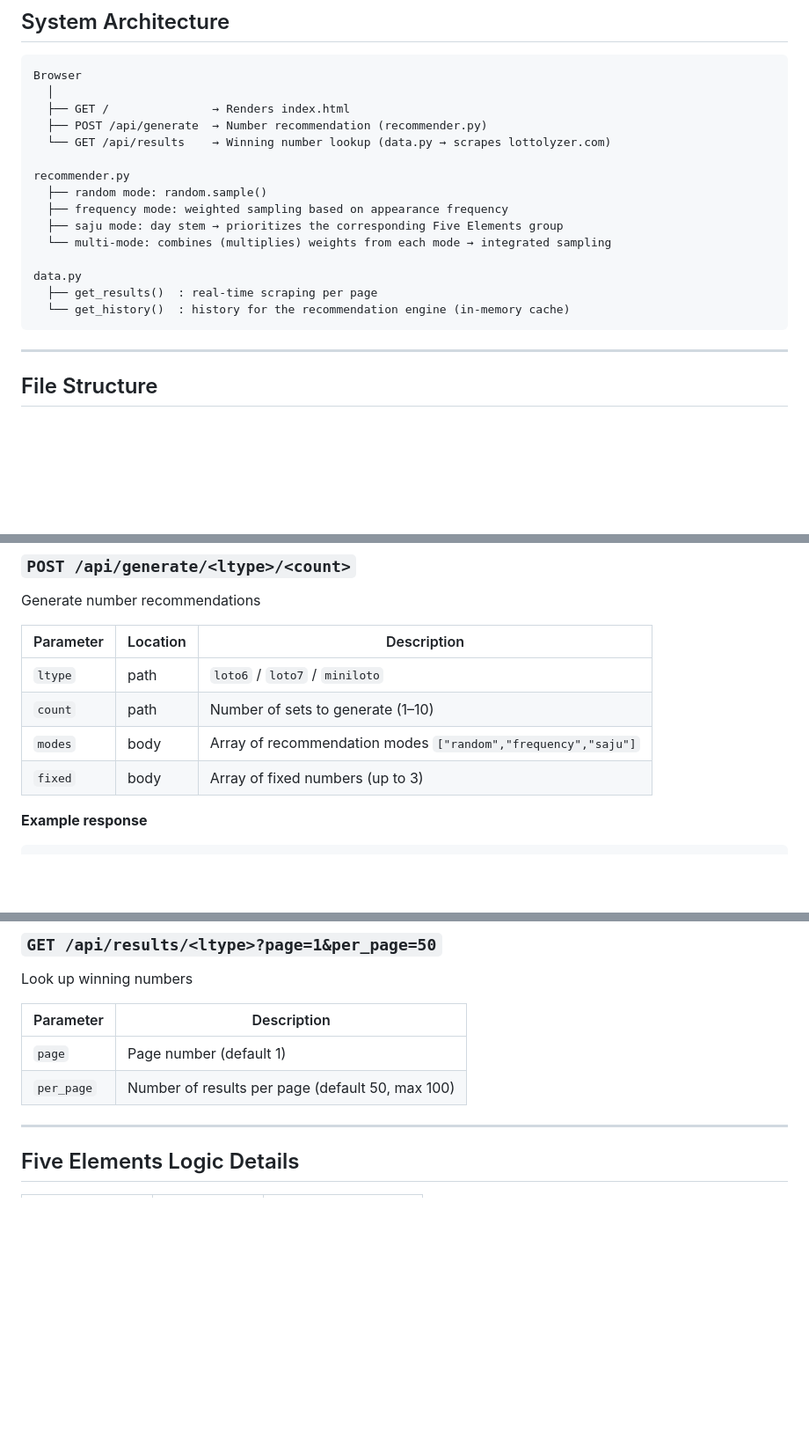
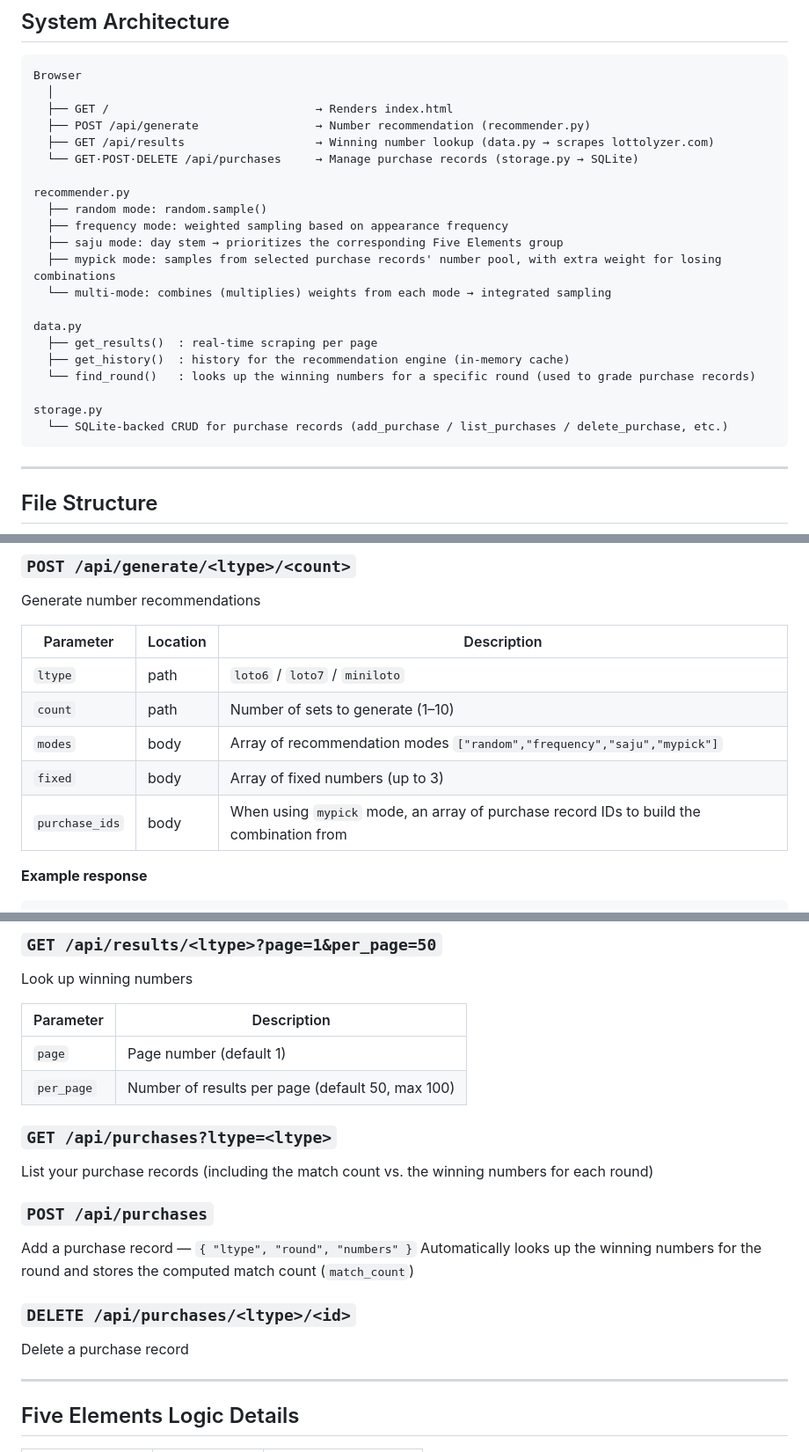
Before and after one commit to ljeheon717/japan-lottery-recommender, a Markdown page: README.en.md, 3 parts joined by grey strips. Shown at 88% size. GitHub-like rendering; blank space fills up the shorter version.

````diff
--- a/README.en.md
+++ b/README.en.md
@@ -45,19 +51,25 @@ A web application for generating number recommendations and looking up winning n
 ```
 Browser
   │
-  ├── GET /               → Renders index.html
-  ├── POST /api/generate  → Number recommendation (recommender.py)
-  └── GET /api/results    → Winning number lookup (data.py → scrapes lottolyzer.com)
+  ├── GET /                              → Renders index.html
+  ├── POST /api/generate                 → Number recommendation (recommender.py)
+  ├── GET /api/results                   → Winning number lookup (data.py → scrapes lottolyzer.com)
+  └── GET·POST·DELETE /api/purchases     → Manage purchase records (storage.py → SQLite)
 
 recommender.py
   ├── random mode: random.sample()
   ├── frequency mode: weighted sampling based on appearance frequency
   ├── saju mode: day stem → prioritizes the corresponding Five Elements group
+  ├── mypick mode: samples from selected purchase records' number pool, with extra weight for losing combinations
   └── multi-mode: combines (multiplies) weights from each mode → integrated sampling
 
 data.py
   ├── get_results()  : real-time scraping per page
-  └── get_history()  : history for the recommendation engine (in-memory cache)
+  ├── get_history()  : history for the recommendation engine (in-memory cache)
+  └── find_round()   : looks up the winning numbers for a specific round (used to grade purchase records)
+
+storage.py
+  └── SQLite-backed CRUD for purchase records (add_purchase / list_purchases / delete_purchase, etc.)
 ```
 
 ---
@@ -92,8 +105,9 @@ Generate number recommendations
 |----------|------|------|
 | `ltype` | path | `loto6` / `loto7` / `miniloto` |
 | `count` | path | Number of sets to generate (1–10) |
-| `modes` | body | Array of recommendation modes `["random","frequency","saju"]` |
+| `modes` | body | Array of recommendation modes `["random","frequency","saju","mypick"]` |
 | `fixed` | body | Array of fixed numbers (up to 3) |
+| `purchase_ids` | body | When using `mypick` mode, an array of purchase record IDs to build the combination from |
 
 **Example response**
 ```json
@@ -120,6 +134,16 @@ Look up winning numbers
 |----------|------|
 | `page` | Page number (default 1) |
 | `per_page` | Number of results per page (default 50, max 100) |
+
+### `GET /api/purchases?ltype=<ltype>`
+List your purchase records (including the match count vs. the winning numbers for each round)
+
+### `POST /api/purchases`
+Add a purchase record — `{ "ltype", "round", "numbers" }`
+Automatically looks up the winning numbers for the round and stores the computed match count (`match_count`)
+
+### `DELETE /api/purchases/<ltype>/<id>`
+Delete a purchase record
 
 ---
 
````
Also changed, not shown: other parts of README.en.md (+8 -0 lines), README.ja.md (+30 -5 lines), README.md (+30 -5 lines).
